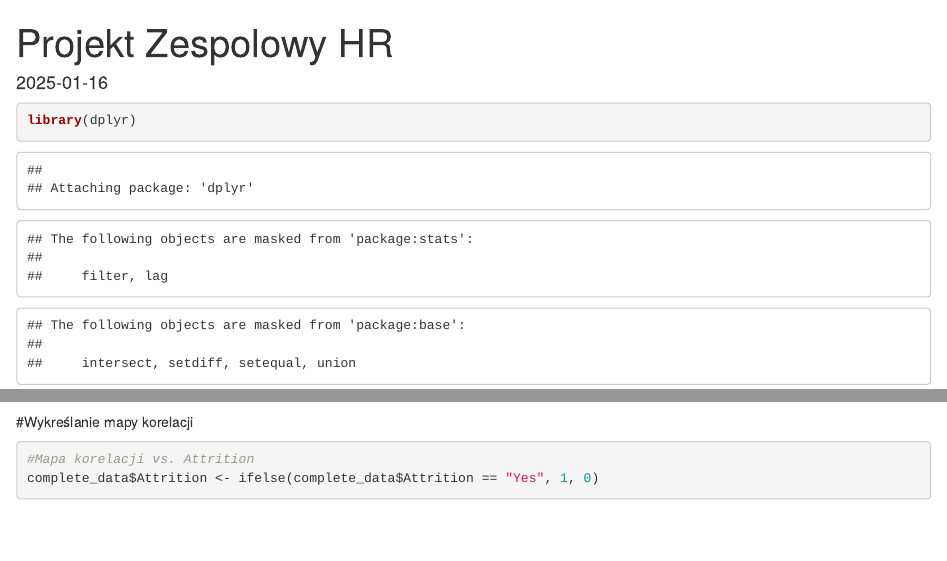
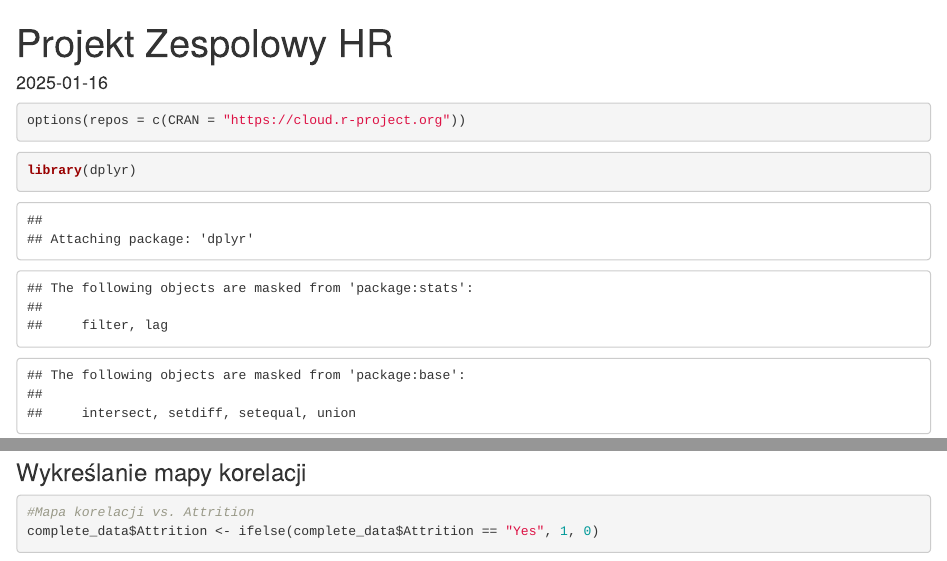
Before and after one commit to Popkowskipawel/HR-AD-2024, an R Markdown document (Rmarkdown - HR Projekt Zespolowy.Rmd): the page in a window 1100 px wide, from its top, and a second part further down, joined at a grey line. Rendered offline with R 4.5, knitr and Pandoc, with nearby package versions; drawn as R Markdown's standard HTML page in place of the format the file asks for; code that draws random numbers runs with fixed seeds of ours; some code elsewhere in the file could not run offline.

Commit message:
CRAN dla knita

````diff
--- a/Rmarkdown - HR Projekt Zespolowy.Rmd
+++ b/Rmarkdown - HR Projekt Zespolowy.Rmd
@@ -7,6 +7,11 @@ output:
     default_style: "light"
     downcute_theme: "default"
 ---
+
+```{r}
+options(repos = c(CRAN = "https://cloud.r-project.org"))
+```
+
 
 ```{r setup, include=FALSE}
 ## Global options
@@ -72,7 +77,7 @@ boxplot(complete_data$TotalWorkingYears)
 str(complete_data)
 ```
 
-#Wykreślanie mapy korelacji
+### Wykreślanie mapy korelacji
 
 ```{r}
 #Mapa korelacji vs. Attrition
````
